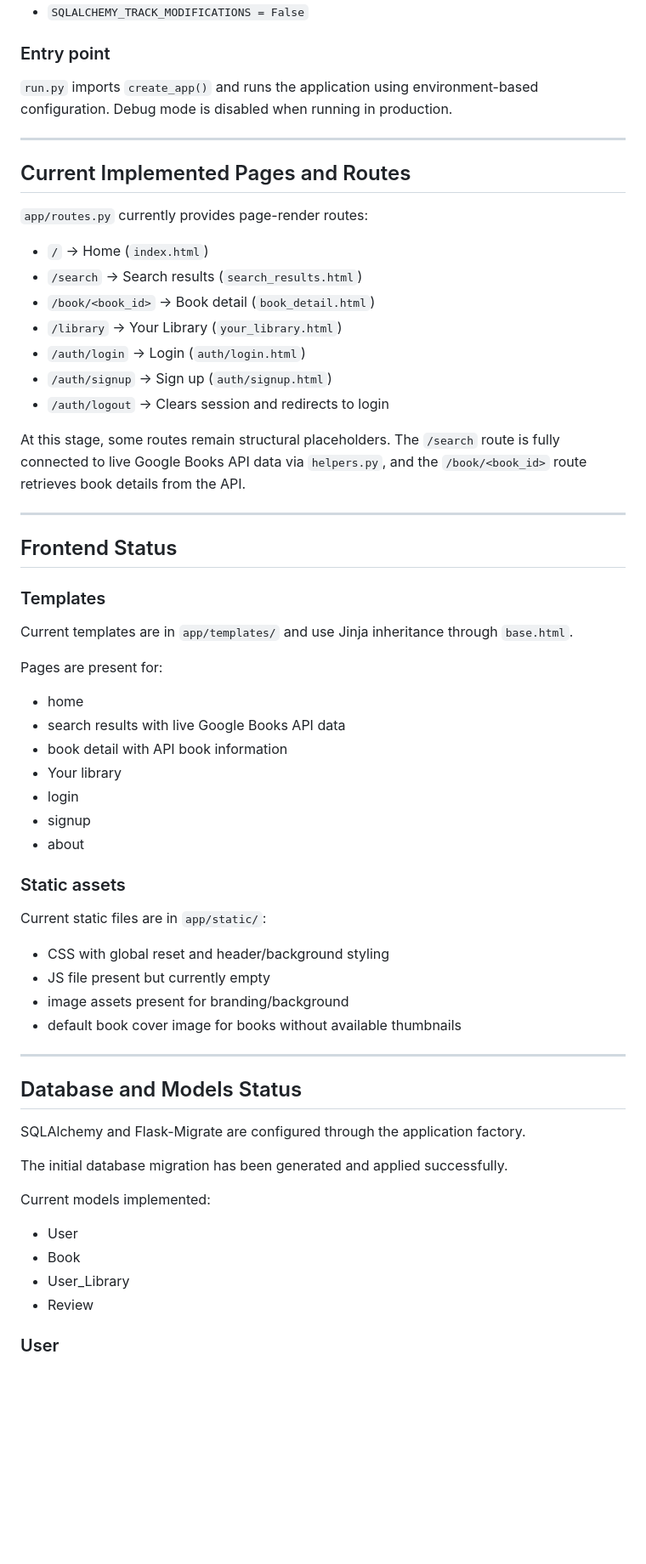
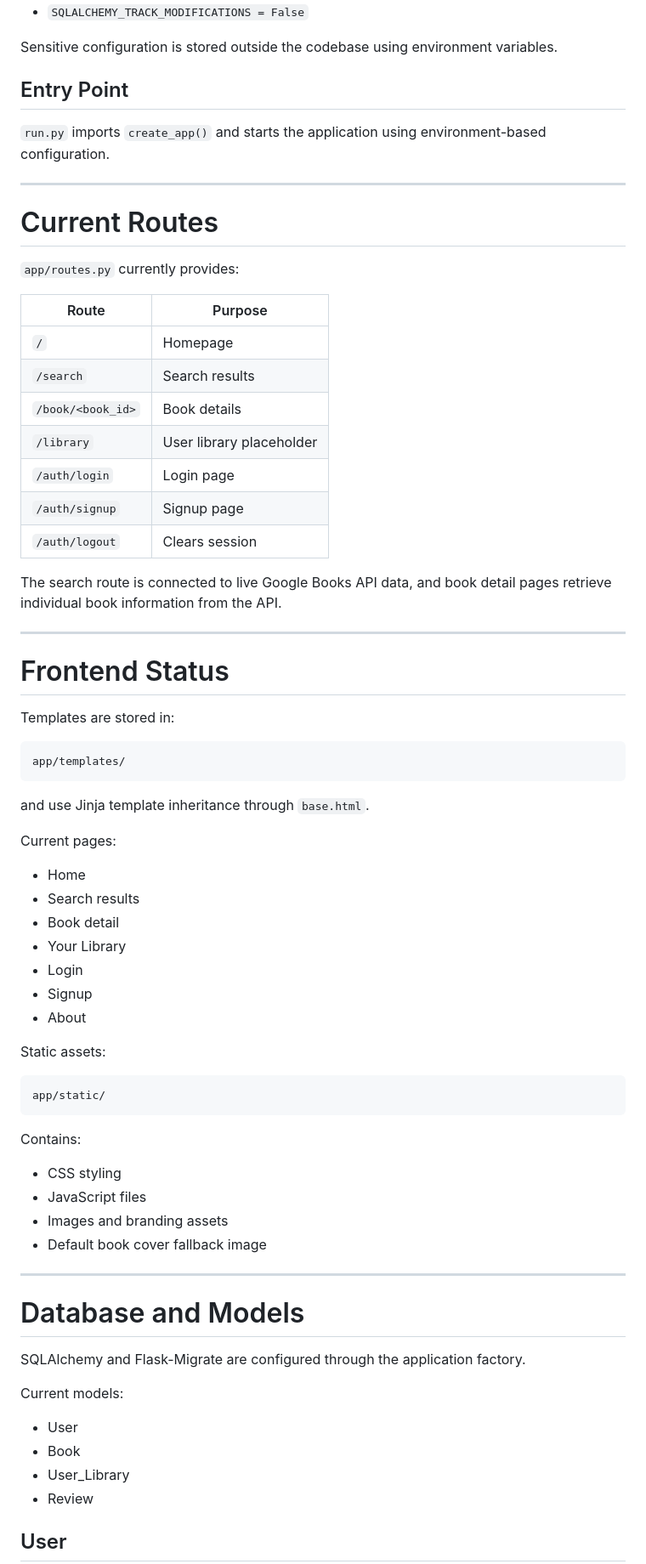
Before and after one commit to ColmN-Dev/BiblioTech, a Markdown page: docs/BiblioTech-Documentation.md, the part around one of its changes. Shown at 85% size. Rendered like a GitHub page; blank space fills up the shorter version.

````diff
--- a/docs/BiblioTech-Documentation.md
+++ b/docs/BiblioTech-Documentation.md
@@ -74,66 +81,76 @@ Local startup now uses:
 - `SQLALCHEMY_TRACK_MODIFICATIONS = False`
 
-### Entry point
+Sensitive configuration is stored outside the codebase using environment variables.
 
-`run.py` imports `create_app()` and runs the application using environment-based configuration. Debug mode is disabled when running in production.
+## Entry Point
+
+`run.py` imports `create_app()` and starts the application using environment-based configuration.
 
 ---
 
-## Current Implemented Pages and Routes
+# Current Routes
 
-`app/routes.py` currently provides page-render routes:
+`app/routes.py` currently provides:
 
-- `/` -> Home (`index.html`)
-- `/search` -> Search results (`search_results.html`)
-- `/book/<book_id>` -> Book detail (`book_detail.html`)
-- `/library` -> Your Library (`your_library.html`)
-- `/auth/login` -> Login (`auth/login.html`)
-- `/auth/signup` -> Sign up (`auth/signup.html`)
-- `/auth/logout` -> Clears session and redirects to login
+| Route | Purpose |
+|---|---|
+| `/` | Homepage |
+| `/search` | Search results |
+| `/book/<book_id>` | Book details |
+| `/library` | User library placeholder |
+| `/auth/login` | Login page |
+| `/auth/signup` | Signup page |
+| `/auth/logout` | Clears session |
 
-At this stage, some routes remain structural placeholders. The `/search` route is fully connected to live Google Books API data via `helpers.py`, and the `/book/<book_id>` route retrieves book details from the API.
+The search route is connected to live Google Books API data, and book detail pages retrieve individual book information from the API.
 
 ---
 
-## Frontend Status
+# Frontend Status
 
-### Templates
+Templates are stored in:
 
-Current templates are in `app/templates/` and use Jinja inheritance through `base.html`.
+```text
+app/templates/
+```
 
-Pages are present for:
+and use Jinja template inheritance through `base.html`.
 
-- home
-- search results with live Google Books API data
-- book detail with API book information
-- Your library
-- login
-- signup
-- about
+Current pages:
 
-### Static assets
+- Home
+- Search results
+- Book detail
+- Your Library
+- Login
+- Signup
+- About
 
-Current static files are in `app/static/`:
+Static assets:
 
-- CSS with global reset and header/background styling
-- JS file present but currently empty
-- image assets present for branding/background
-- default book cover image for books without available thumbnails
+```text
+app/static/
+```
+
+Contains:
+
+- CSS styling
+- JavaScript files
+- Images and branding assets
+- Default book cover fallback image
 
 ---
 
-## Database and Models Status
+# Database and Models
 
 SQLAlchemy and Flask-Migrate are configured through the application factory.
 
-The initial database migration has been generated and applied successfully.
-
-Current models implemented:
+Current models:
 
 - User
 - Book
 - User_Library
 - Review
 
-### User
+## User
 
````
Also changed, not shown: other parts of docs/BiblioTech-Documentation.md (+315 -160 lines).
